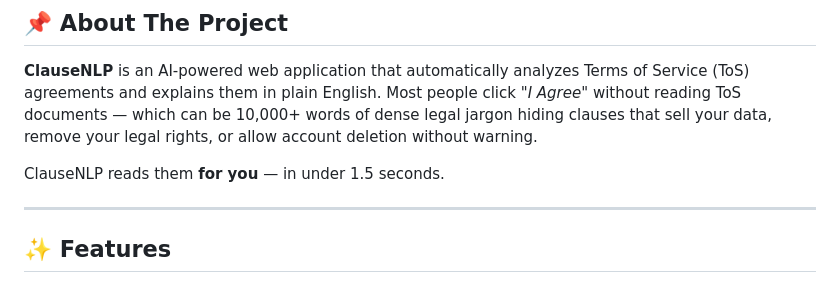
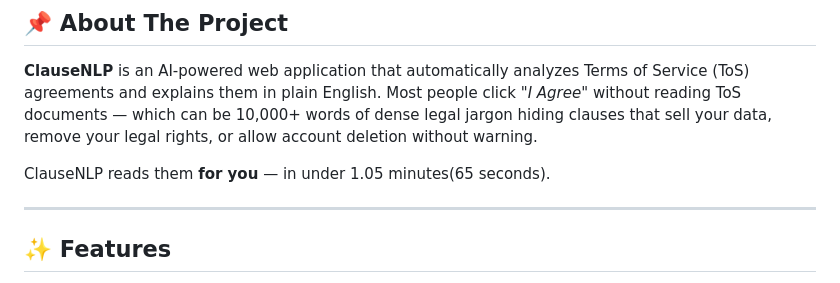
Before and after one commit to rohiterror58/ClauseNLP, a Markdown page: README.md, the part around the change. GitHub-like rendering.

```diff
--- a/README.md
+++ b/README.md
@@ -14,7 +14,7 @@
 
 **ClauseNLP** is an AI-powered web application that automatically analyzes Terms of Service (ToS) agreements and explains them in plain English. Most people click *"I Agree"* without reading ToS documents — which can be 10,000+ words of dense legal jargon hiding clauses that sell your data, remove your legal rights, or allow account deletion without warning.
 
-ClauseNLP reads them **for you** — in under 1.5 seconds.
+ClauseNLP reads them **for you** — in under 1.05 minutes(65 seconds).
 
 ---
 
```
